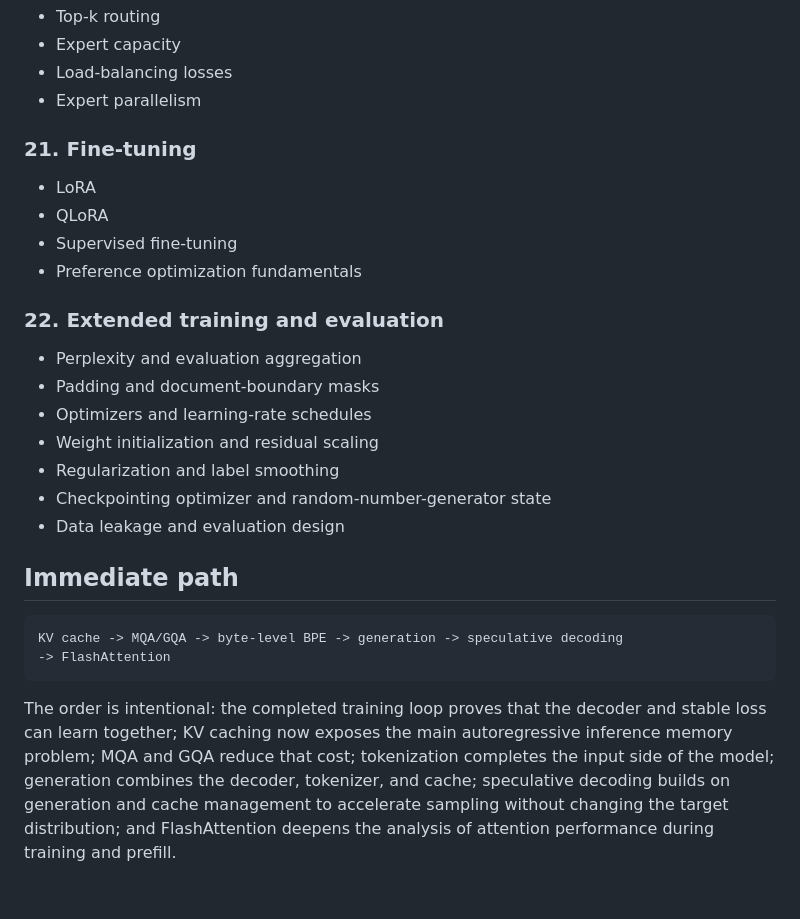
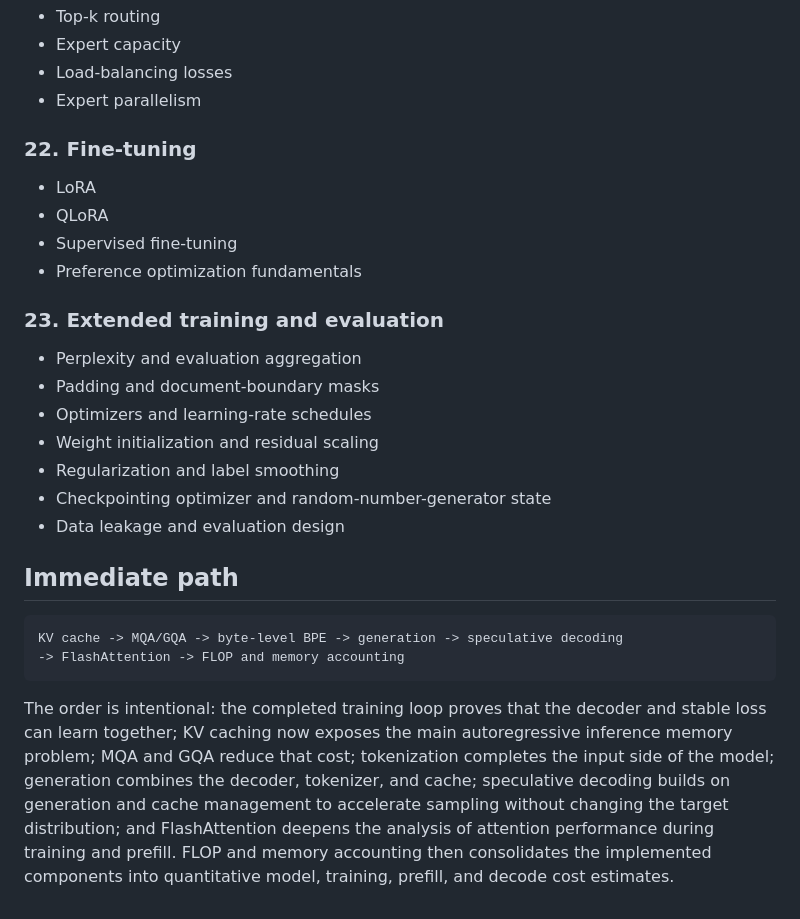
Before and after one commit to naatyu/practice, a Markdown page: ROADMAP.md, the part around one of its changes. Drawn GitHub-style.

````diff
--- a/ROADMAP.md
+++ b/ROADMAP.md
@@ -190,14 +210,14 @@
 - Load-balancing losses
 - Expert parallelism
 
-### 21. Fine-tuning
+### 22. Fine-tuning
 
 - LoRA
 - QLoRA
 - Supervised fine-tuning
 - Preference optimization fundamentals
 
-### 22. Extended training and evaluation
+### 23. Extended training and evaluation
 
 - Perplexity and evaluation aggregation
 - Padding and document-boundary masks
@@ -211,7 +231,7 @@
 
 ```text
 KV cache -> MQA/GQA -> byte-level BPE -> generation -> speculative decoding
--> FlashAttention
+-> FlashAttention -> FLOP and memory accounting
 ```
 
 The order is intentional: the completed training loop proves that the decoder
@@ -221,4 +241,6 @@ tokenization completes the input side of the model; generation combines the
 decoder, tokenizer, and cache; speculative decoding builds on generation and
 cache management to accelerate sampling without changing the target
 distribution; and FlashAttention deepens the analysis of attention performance
-during training and prefill.
+during training and prefill. FLOP and memory accounting then consolidates the
+implemented components into quantitative model, training, prefill, and decode
+cost estimates.
````
Also changed, not shown: other parts of ROADMAP.md (+25 -5 lines), 1 other file.
